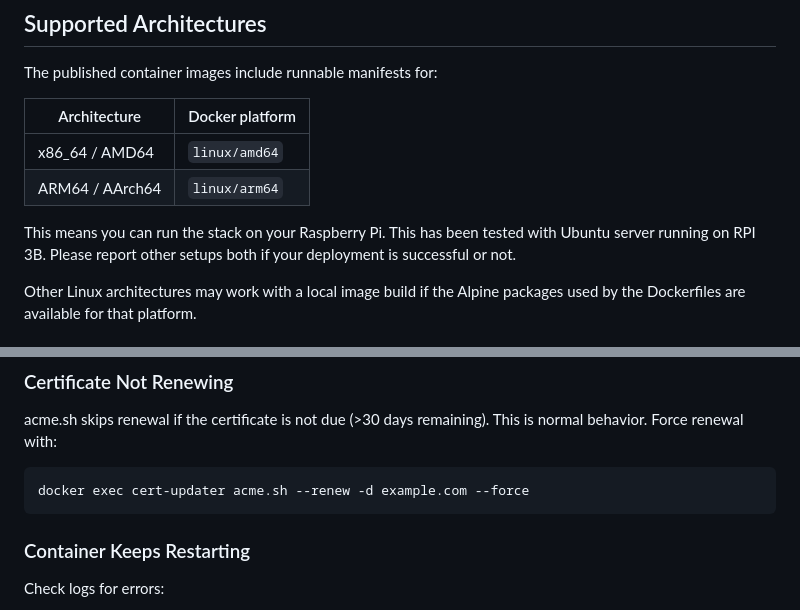
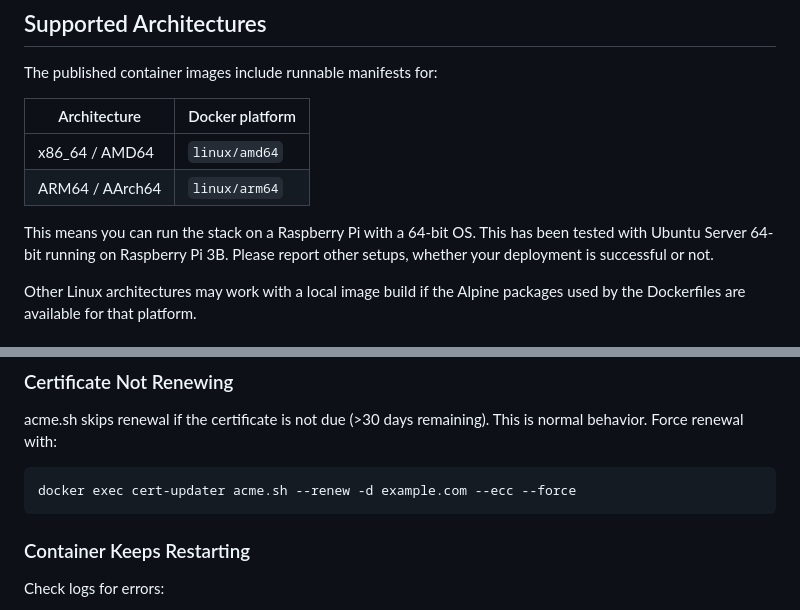
Before and after one commit to dam-pav/Cert-Updater, a Markdown page: README.md, 2 parts joined by grey strips. Drawn GitHub-style.

````diff
--- a/README.md
+++ b/README.md
@@ -169,7 +169,7 @@ The published container images include runnable manifests for:
 | x86_64 / AMD64 | `linux/amd64` |
 | ARM64 / AArch64 | `linux/arm64` |
 
-This means you can run the stack on your Raspberry Pi. This has been tested with Ubuntu server running on RPI 3B. Please report other setups both if your deployment is successful or not.
+This means you can run the stack on a Raspberry Pi with a 64-bit OS. This has been tested with Ubuntu Server 64-bit running on Raspberry Pi 3B. Please report other setups, whether your deployment is successful or not.
 
 Other Linux architectures may work with a local image build if the Alpine packages used by the Dockerfiles are available for that platform.
 
@@ -366,7 +366,7 @@ Use `transfer: scp` in `settings.yml` for minimal systems without sftp-server.
 acme.sh skips renewal if the certificate is not due (>30 days remaining). This is normal behavior. Force renewal with:
 
 ```bash
-docker exec cert-updater acme.sh --renew -d example.com --force
+docker exec cert-updater acme.sh --renew -d example.com --ecc --force
 ```
 
 ### Container Keeps Restarting
````
Also changed, not shown: other parts of README.md (+6 -6 lines).
